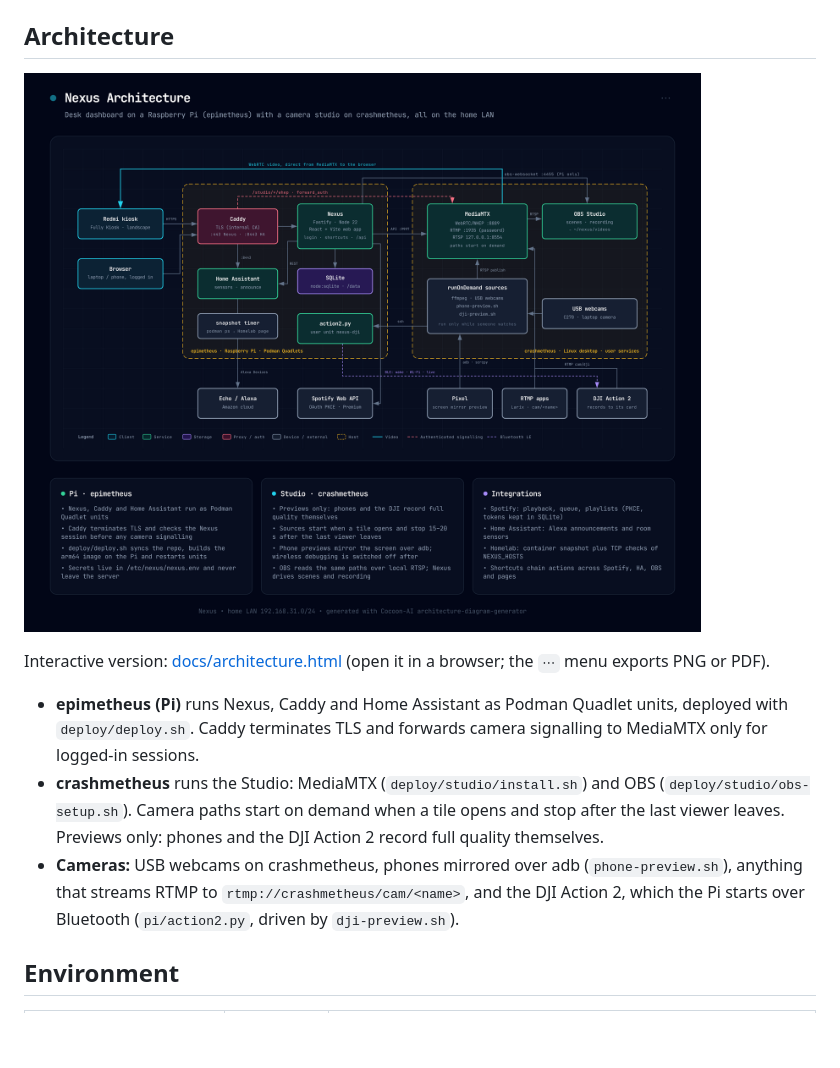
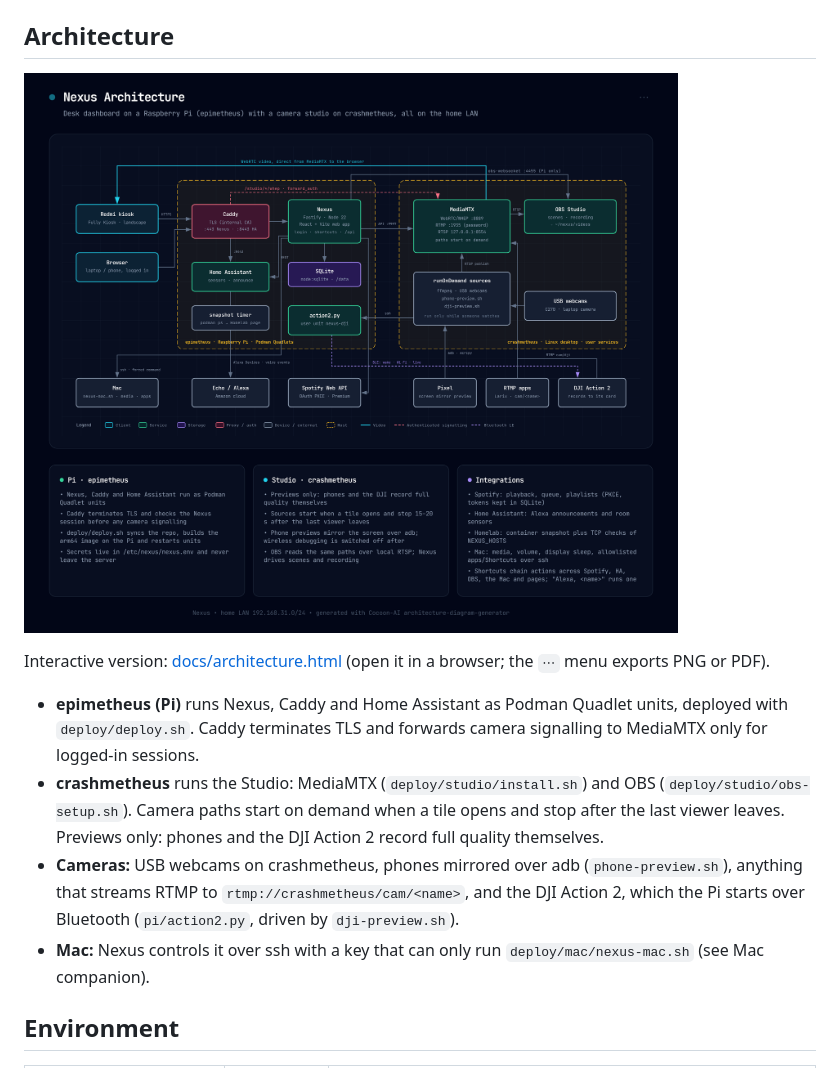
Before and after one commit to techminion/nexus, a Markdown page: README.md, the part around the change. GitHub-like rendering; pictures changed too: docs/architecture.png; blank space fills up the shorter version.

Commit message:
Docs: architecture diagram and README gain the Mac companion and voice events

```diff
--- a/README.md
+++ b/README.md
@@ -17,6 +17,7 @@ Interactive version: [docs/architecture.html](docs/architecture.html) (open it i
 - **Cameras:** USB webcams on crashmetheus, phones mirrored over adb (`phone-preview.sh`), anything that streams RTMP
   to `rtmp://crashmetheus/cam/<name>`, and the DJI Action 2, which the Pi starts over Bluetooth (`pi/action2.py`,
   driven by `dji-preview.sh`).
+- **Mac:** Nexus controls it over ssh with a key that can only run `deploy/mac/nexus-mac.sh` (see Mac companion).
 
 ## Environment
 
```
Also changed, not shown: 1 other file.
